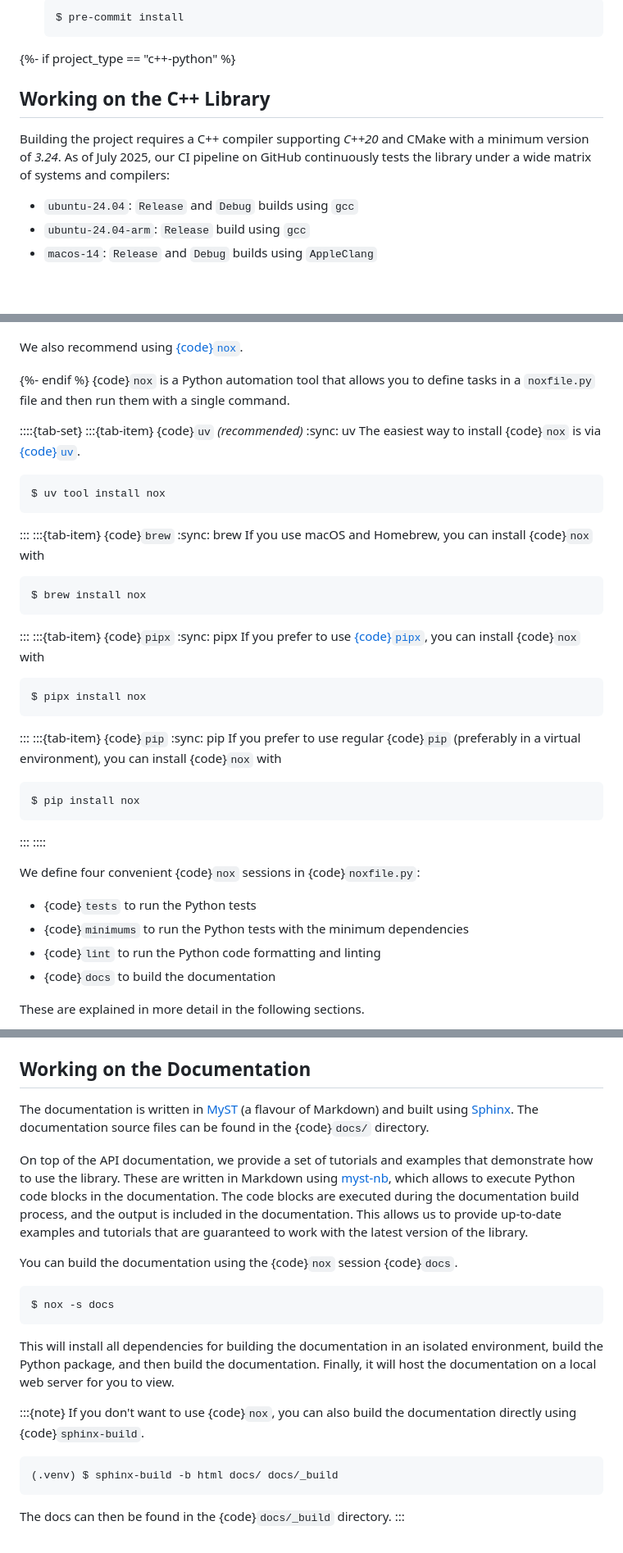
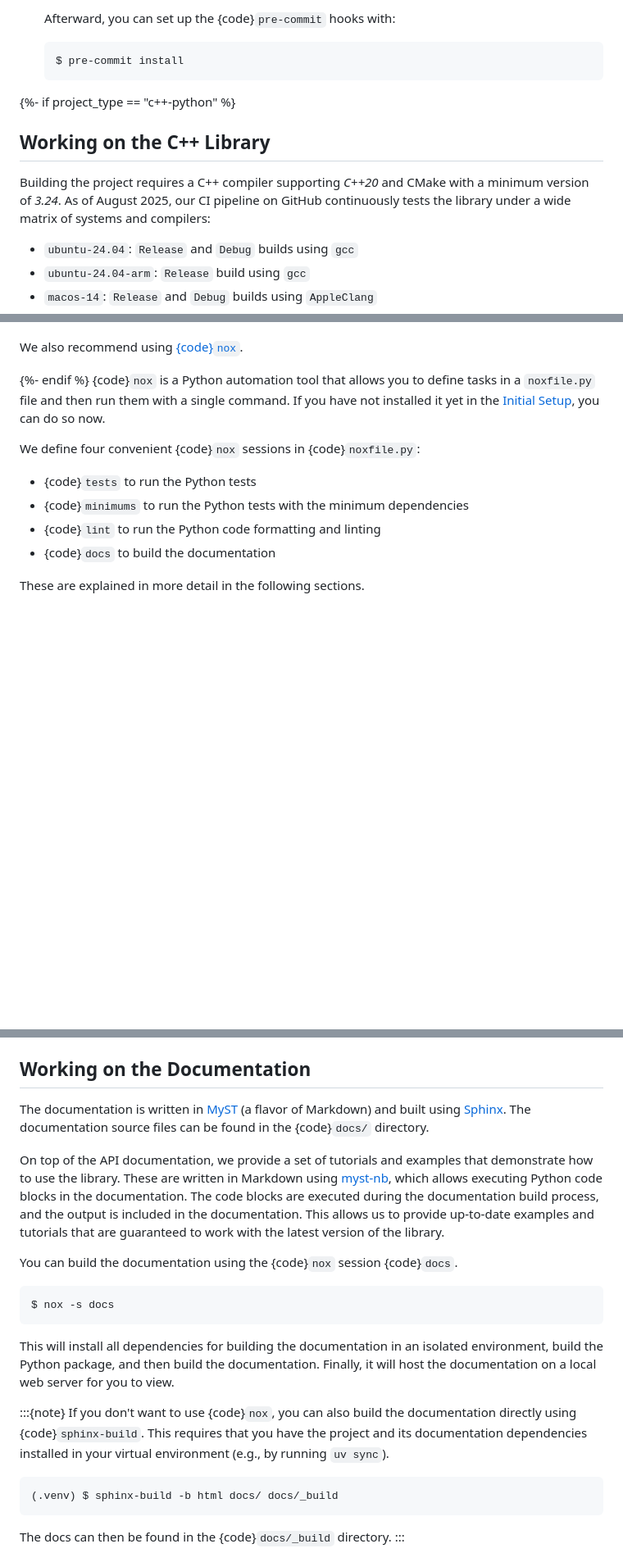
Before and after one commit to munich-quantum-toolkit/templates, a Markdown page: templates/development_guide.md, 3 parts joined by grey strips. Shown at 82% size. Drawn GitHub-style; blank space fills up the shorter version.

````diff
--- a/templates/development_guide.md
+++ b/templates/development_guide.md
@@ -116,14 +119,16 @@ This guide will get you started.
 
-   ```console
-   $ pre-commit install
-   ```
+    Afterward, you can set up the {code}`pre-commit` hooks with:
+
+    ```console
+    $ pre-commit install
+    ```
 
 {%- if project_type == "c++-python" %}
 
 ## Working on the C++ Library
 
 Building the project requires a C++ compiler supporting _C++20_ and CMake with a minimum version of _3.24_.
-As of July 2025, our CI pipeline on GitHub continuously tests the library under a wide matrix of systems and compilers:
+As of August 2025, our CI pipeline on GitHub continuously tests the library under a wide matrix of systems and compilers:
 
 - `ubuntu-24.04`: `Release` and `Debug` builds using `gcc`
 - `ubuntu-24.04-arm`: `Release` build using `gcc`
@@ -365,45 +370,7 @@ We also recommend using [{code}`nox`][nox].
 
 {%- endif %}
 {code}`nox` is a Python automation tool that allows you to define tasks in a `noxfile.py` file and then run them with a single command.
-
-::::{tab-set}
-:::{tab-item} {code}`uv` _(recommended)_
-:sync: uv
-The easiest way to install {code}`nox` is via [{code}`uv`][uv].
-
-```console
-$ uv tool install nox
-```
-
-:::
-:::{tab-item} {code}`brew`
-:sync: brew
-If you use macOS and Homebrew, you can install {code}`nox` with
-
-```console
-$ brew install nox
-```
-
-:::
-:::{tab-item} {code}`pipx`
-:sync: pipx
-If you prefer to use [{code}`pipx`][pipx], you can install {code}`nox` with
-
-```console
-$ pipx install nox
-```
-
-:::
-:::{tab-item} {code}`pip`
-:sync: pip
-If you prefer to use regular {code}`pip` (preferably in a virtual environment), you can install {code}`nox` with
-
-```console
-$ pip install nox
-```
-
-:::
-::::
+If you have not installed it yet in the [Initial Setup](#initial-setup), you can do so now.
 
 We define four convenient {code}`nox` sessions in {code}`noxfile.py`:
 
@@ -530,11 +497,11 @@ The Python API documentation is integrated into the overall documentation that w
 
 ## Working on the Documentation
 
-The documentation is written in [MyST](https://myst-parser.readthedocs.io/en/latest/index.html) (a flavour of Markdown) and built using [Sphinx](https://www.sphinx-doc.org/en/master/).
+The documentation is written in [MyST](https://myst-parser.readthedocs.io/en/latest/index.html) (a flavor of Markdown) and built using [Sphinx](https://www.sphinx-doc.org/en/master/).
 The documentation source files can be found in the {code}`docs/` directory.
 
 On top of the API documentation, we provide a set of tutorials and examples that demonstrate how to use the library.
-These are written in Markdown using [myst-nb](https://myst-nb.readthedocs.io/en/latest/), which allows to execute Python code blocks in the documentation.
+These are written in Markdown using [myst-nb](https://myst-nb.readthedocs.io/en/latest/), which allows executing Python code blocks in the documentation.
 The code blocks are executed during the documentation build process, and the output is included in the documentation.
 This allows us to provide up-to-date examples and tutorials that are guaranteed to work with the latest version of the library.
 
@@ -549,6 +516,7 @@ Finally, it will host the documentation on a local web server for you to view.
 
 :::{note}
 If you don't want to use {code}`nox`, you can also build the documentation directly using {code}`sphinx-build`.
+This requires that you have the project and its documentation dependencies installed in your virtual environment (e.g., by running `uv sync`).
 
 ```console
 (.venv) $ sphinx-build -b html docs/ docs/_build
````
Also changed, not shown: other parts of templates/development_guide.md (+105 -101 lines).
